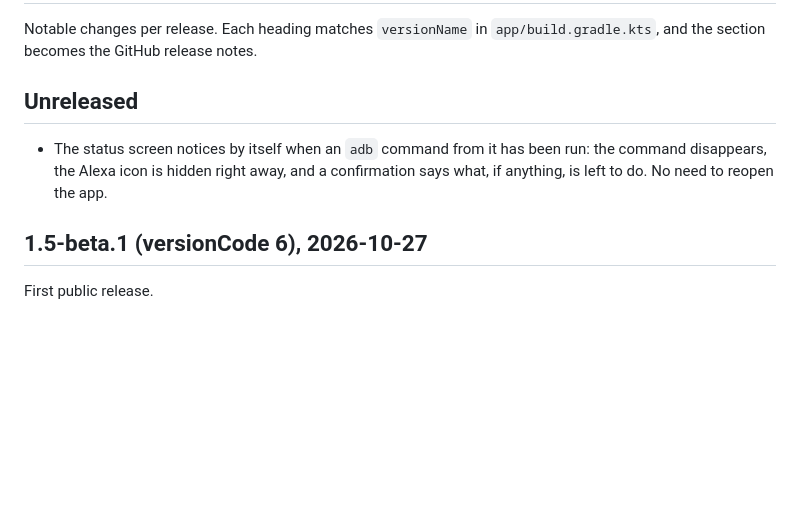
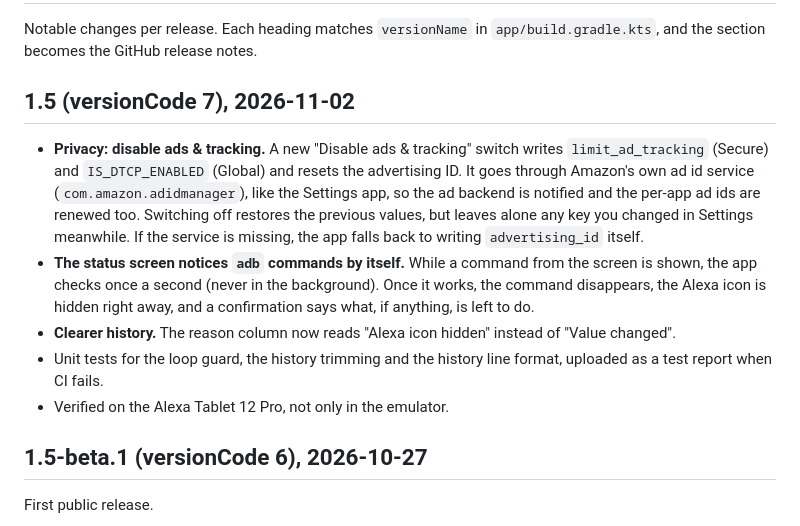
Before and after one commit to Sujant-h/alexa-icon-hider, a Markdown page: CHANGELOG.md, the part around the change. Rendered like a GitHub page; blank space fills up the shorter version.

```diff
--- a/CHANGELOG.md
+++ b/CHANGELOG.md
@@ -2,9 +2,13 @@
 
 Notable changes per release. Each heading matches `versionName` in `app/build.gradle.kts`, and the section becomes the GitHub release notes.
 
-## Unreleased
+## 1.5 (versionCode 7), 2026-11-02
 
-- The status screen notices by itself when an `adb` command from it has been run: the command disappears, the Alexa icon is hidden right away, and a confirmation says what, if anything, is left to do. No need to reopen the app.
+- **Privacy: disable ads & tracking.** A new "Disable ads & tracking" switch writes `limit_ad_tracking` (Secure) and `IS_DTCP_ENABLED` (Global) and resets the advertising ID. It goes through Amazon's own ad id service (`com.amazon.adidmanager`), like the Settings app, so the ad backend is notified and the per-app ad ids are renewed too. Switching off restores the previous values, but leaves alone any key you changed in Settings meanwhile. If the service is missing, the app falls back to writing `advertising_id` itself.
+- **The status screen notices `adb` commands by itself.** While a command from the screen is shown, the app checks once a second (never in the background). Once it works, the command disappears, the Alexa icon is hidden right away, and a confirmation says what, if anything, is left to do.
+- **Clearer history.** The reason column now reads "Alexa icon hidden" instead of "Value changed".
+- Unit tests for the loop guard, the history trimming and the history line format, uploaded as a test report when CI fails.
+- Verified on the Alexa Tablet 12 Pro, not only in the emulator.
 
 ## 1.5-beta.1 (versionCode 6), 2026-10-27
 
```
Also changed, not shown: README.md (+18 -0 lines), docs/screenshots/hero.png (added), docs/screenshots/history.png (added), docs/screenshots/status-screen.png (added), 5 other files.
